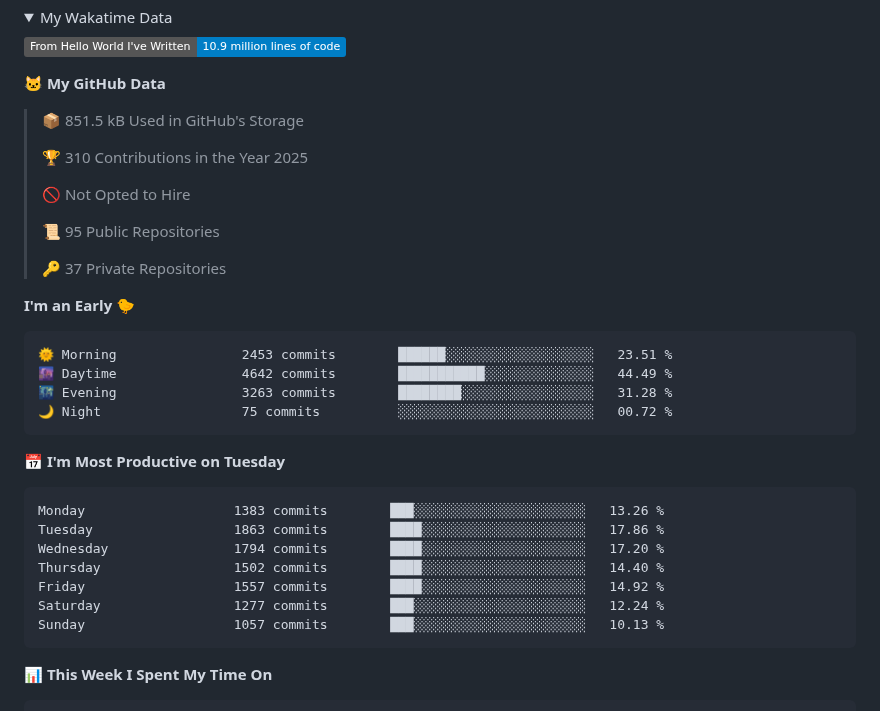
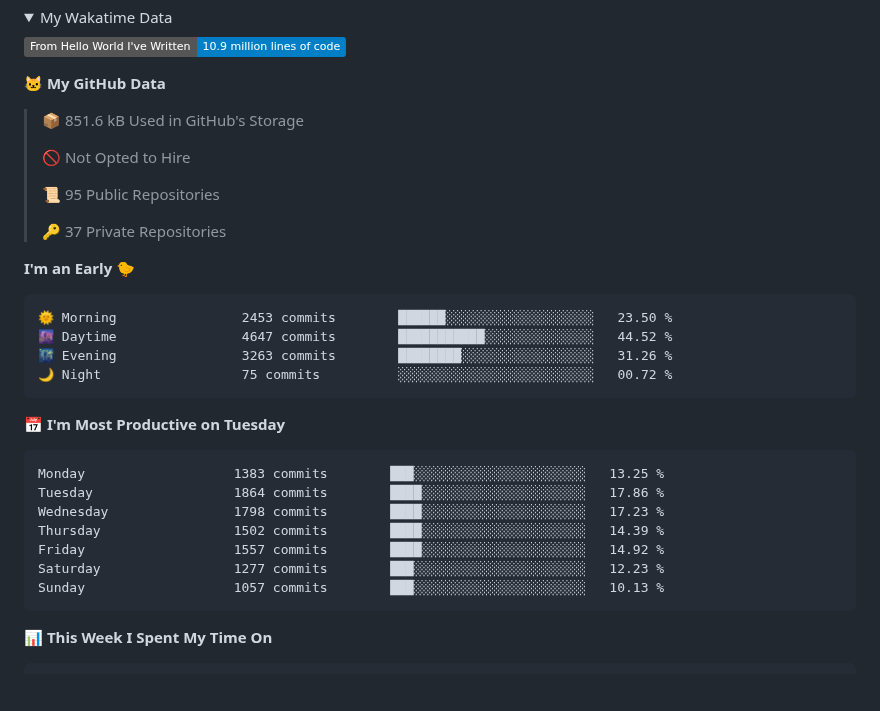
Before and after one commit to cdfmlr/cdfmlr, a Markdown page: README.md, the part around one of its changes. Drawn GitHub-style; folded sections open; badges without logos; blank space fills up the shorter version.

Commit message:
Updated with Dev Metrics

````diff
--- a/README.md
+++ b/README.md
@@ -35,9 +35,7 @@ Homepage: [www.murchinroom.fun](https://www.murchinroom.fun)
 
 **🐱 My GitHub Data**
 
-> 📦 851.5 kB Used in GitHub's Storage
- >
-> 🏆 310 Contributions in the Year 2025
+> 📦 851.6 kB Used in GitHub's Storage
  >
 > 🚫 Not Opted to Hire
  >
@@ -48,20 +46,20 @@ Homepage: [www.murchinroom.fun](https://www.murchinroom.fun)
 **I'm an Early 🐤**
 
 ```text
-🌞 Morning                2453 commits        ██████░░░░░░░░░░░░░░░░░░░   23.51 %
-🌆 Daytime                4642 commits        ███████████░░░░░░░░░░░░░░   44.49 %
-🌃 Evening                3263 commits        ████████░░░░░░░░░░░░░░░░░   31.28 %
+🌞 Morning                2453 commits        ██████░░░░░░░░░░░░░░░░░░░   23.50 %
+🌆 Daytime                4647 commits        ███████████░░░░░░░░░░░░░░   44.52 %
+🌃 Evening                3263 commits        ████████░░░░░░░░░░░░░░░░░   31.26 %
 🌙 Night                  75 commits          ░░░░░░░░░░░░░░░░░░░░░░░░░   00.72 %
 ```
 📅 **I'm Most Productive on Tuesday**
 
 ```text
-Monday                   1383 commits        ███░░░░░░░░░░░░░░░░░░░░░░   13.26 %
-Tuesday                  1863 commits        ████░░░░░░░░░░░░░░░░░░░░░   17.86 %
-Wednesday                1794 commits        ████░░░░░░░░░░░░░░░░░░░░░   17.20 %
-Thursday                 1502 commits        ████░░░░░░░░░░░░░░░░░░░░░   14.40 %
+Monday                   1383 commits        ███░░░░░░░░░░░░░░░░░░░░░░   13.25 %
+Tuesday                  1864 commits        ████░░░░░░░░░░░░░░░░░░░░░   17.86 %
+Wednesday                1798 commits        ████░░░░░░░░░░░░░░░░░░░░░   17.23 %
+Thursday                 1502 commits        ████░░░░░░░░░░░░░░░░░░░░░   14.39 %
 Friday                   1557 commits        ████░░░░░░░░░░░░░░░░░░░░░   14.92 %
-Saturday                 1277 commits        ███░░░░░░░░░░░░░░░░░░░░░░   12.24 %
+Saturday                 1277 commits        ███░░░░░░░░░░░░░░░░░░░░░░   12.23 %
 Sunday                   1057 commits        ███░░░░░░░░░░░░░░░░░░░░░░   10.13 %
 ```
 
````
Also changed, not shown: other parts of README.md (+1 -1 lines).
